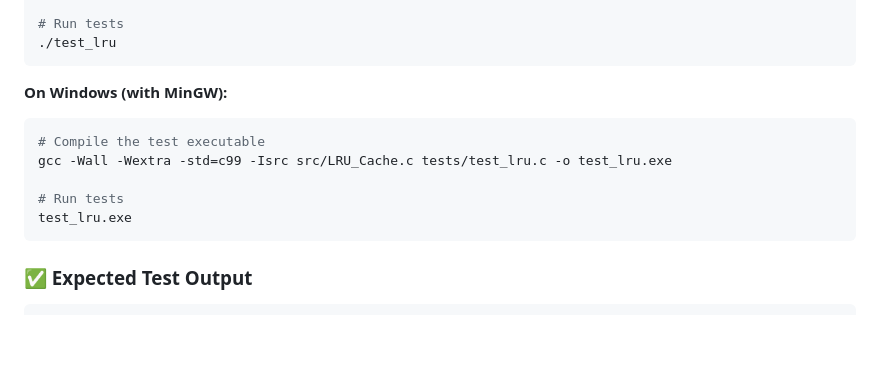
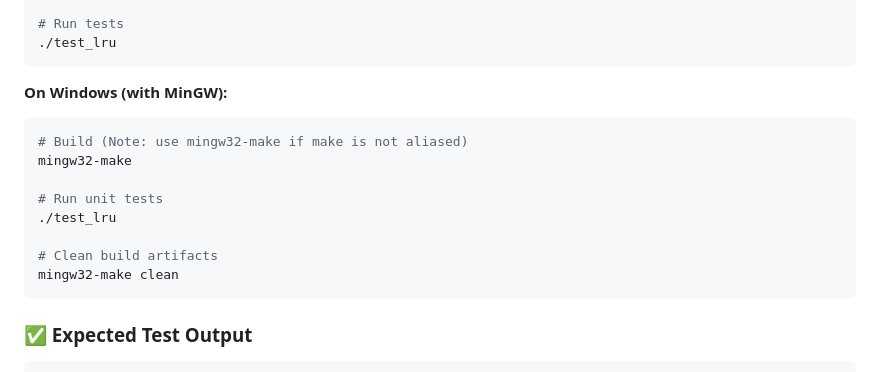
Before and after one commit to Assiiinnn/C_Project, a Markdown page: README.md, the part around the change. GitHub-like rendering; blank space fills up the shorter version.

````diff
--- a/README.md
+++ b/README.md
@@ -95,11 +95,14 @@ gcc -Wall -Wextra -std=c99 -Isrc src/LRU_Cache.c tests/test_lru.c -o test_lru
 
 **On Windows (with MinGW):**
 ```bash
-# Compile the test executable
-gcc -Wall -Wextra -std=c99 -Isrc src/LRU_Cache.c tests/test_lru.c -o test_lru.exe
+# Build (Note: use mingw32-make if make is not aliased)
+mingw32-make
 
-# Run tests
-test_lru.exe
+# Run unit tests
+./test_lru
+
+# Clean build artifacts
+mingw32-make clean
 ```
 
 ### ✅ Expected Test Output
````
